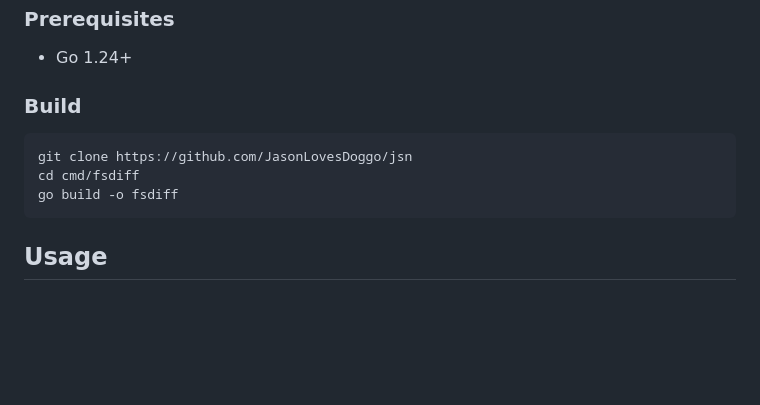
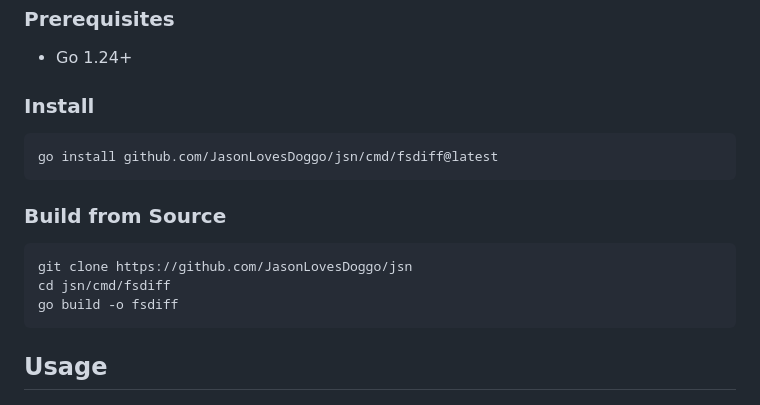
Before and after one commit to JasonLovesDoggo/jsn, a Markdown page: cmd/fsdiff/README.md, the part around the change. GitHub-like rendering; blank space fills up the shorter version.

Commit message:
feat: update installation instructions in README and clarify build process

````diff
--- a/cmd/fsdiff/README.md
+++ b/cmd/fsdiff/README.md
@@ -19,10 +19,15 @@ Fast parallel filesystem diff tool for cybersecurity competitions and system adm
 ### Prerequisites
 - Go 1.24+
 
-### Build
+### Install
+```bash
+go install github.com/JasonLovesDoggo/jsn/cmd/fsdiff@latest
+```
+
+### Build from Source
 ```bash
 git clone https://github.com/JasonLovesDoggo/jsn
-cd cmd/fsdiff
+cd jsn/cmd/fsdiff
 go build -o fsdiff
 ```
 
````
